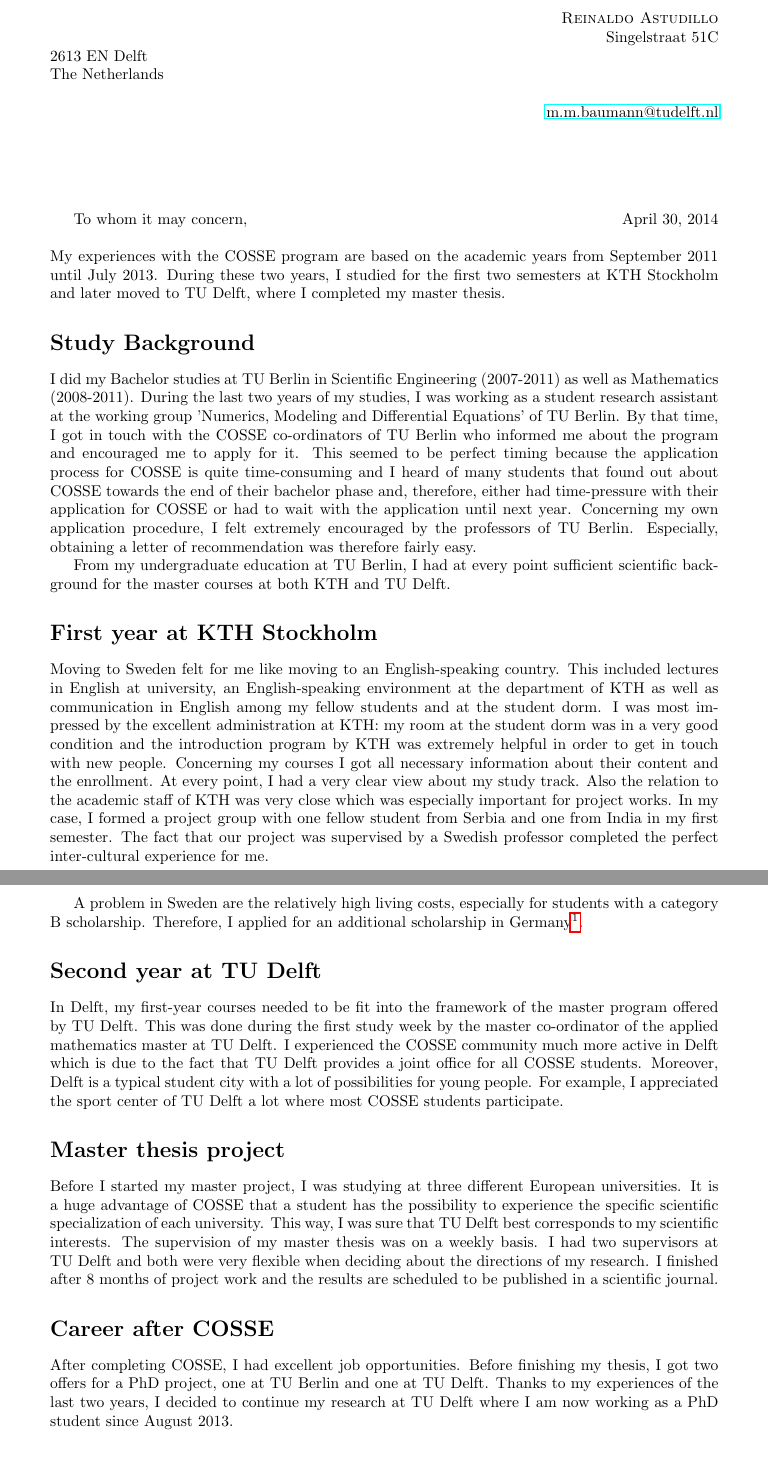
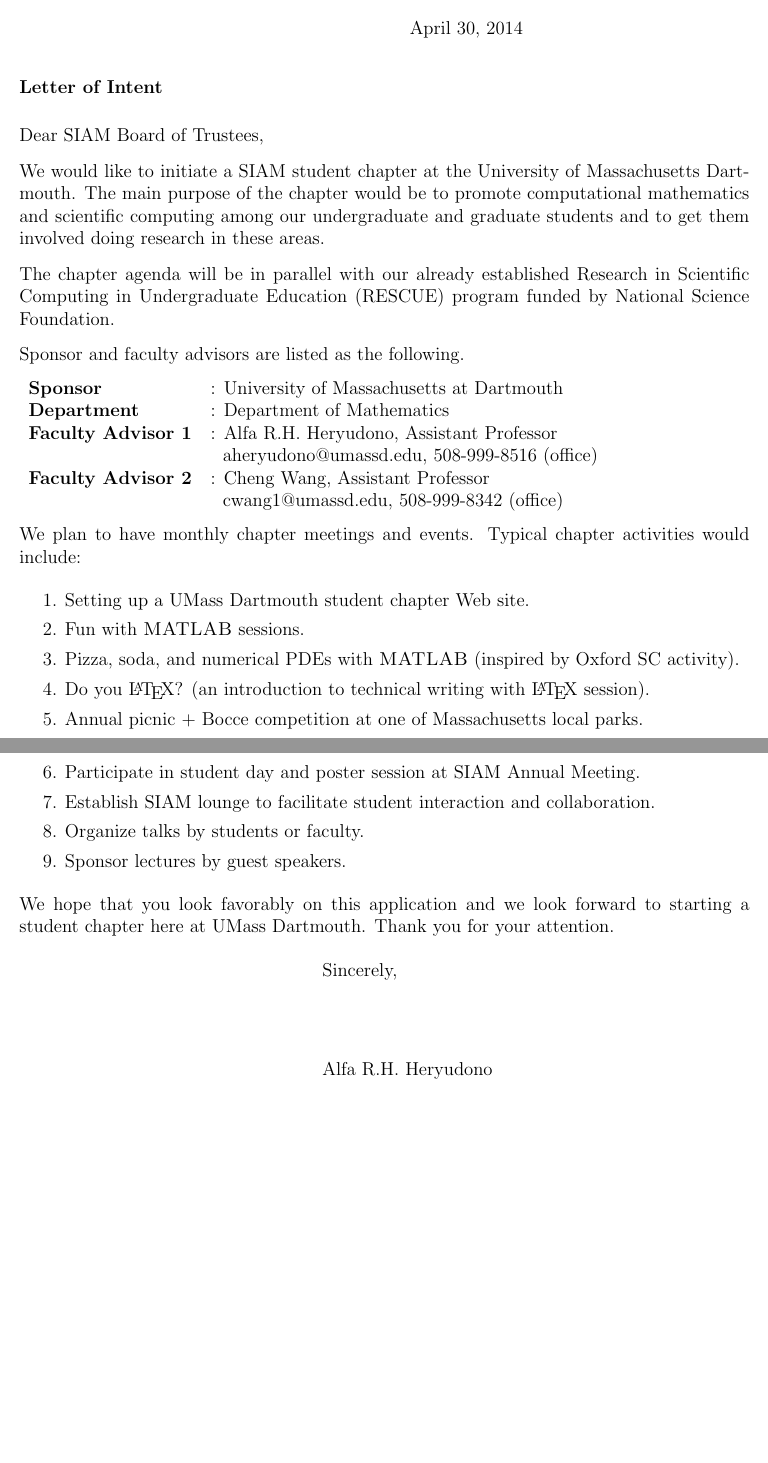
Before and after one commit to ManuelMBaumann/SIAM_student_chapter, a LaTeX letter (siam_application.tex): two parts of pages 1 and 2 of 2, joined at a grey line, cut at the place of the change, the shorter picture padded with empty space. Compiled offline with pdfLaTeX.

Commit message:
by Reinaldo Wed Apr 30 17:40:49 CEST 2014

```diff
--- a/siam_application.tex
+++ b/siam_application.tex
@@ -3,0 +2 @@
+\usepackage{fullpage}
@@ -4 +4,4 @@
 
+\address{Department of Mathematics \\ University of Massachusetts at Dartmouth \\
+    285 Old Westport Road \\ Dartmouth, MA 02747}
+    \signature{Alfa R.H. Heryudono}
@@ -7,35 +8,43 @@
 
-\begin{document}
-%\maketitle
-\hfill \textsc{Reinaldo Astudillo}
+    \begin{document}
 
-\hfill Singelstraat 51C \\
-\hfill 2613 EN Delft \\
-\hfill The Netherlands \\
-\hfill
+    \begin{letter}{\textbf{Letter of Intent}}
 
-\hfill \href{mailto:m.m.baumann@tudelft.nl}{m.m.baumann@tudelft.nl}
+    \opening{Dear SIAM Board of Trustees,}
 
+    We would like to initiate a SIAM student chapter at the University of Massachusetts Dartmouth. The main purpose of the chapter would be to promote computational mathematics and scientific computing among our undergraduate and graduate students and to get them involved doing research in these areas.
 
-\vspace{2cm}
+    The chapter agenda will be in parallel with our already established Research in Scientific Computing in Undergraduate Education (RESCUE) program funded by National Science Foundation.
 
-To whom it may concern, \hfill \today
-\\ \\
-My experiences with the COSSE program are based on the academic years from September 2011 until July 2013. During these two years, I studied for the first two semesters at KTH Stockholm and later moved to TU Delft, where I completed my master thesis.
-\section*{Study Background}
-I did my Bachelor studies at TU Berlin in Scientific Engineering (2007-2011) as well as Mathematics (2008-2011). During the last two years of my studies, I was working as a student research assistant at the working group 'Numerics, Modeling and Differential Equations' of TU Berlin. By that time, I got in touch with the COSSE co-ordinators of TU Berlin who informed me about the program and encouraged me to apply for it. This seemed to be perfect timing because the application process for COSSE is quite time-consuming and I heard of many students that found out about COSSE towards the end of their bachelor phase and, therefore, either had time-pressure with their application for COSSE or had to wait with the application until next year. Concerning my own application procedure, I felt extremely encouraged by the professors of TU Berlin. Especially, obtaining a letter of recommendation was therefore fairly easy.
+    Sponsor and faculty advisors are listed as the following.
 
-From my undergraduate education at TU Berlin, I had at every point sufficient scientific background for the master courses at both KTH and TU Delft.
-\section*{First year at KTH Stockholm}
-Moving to Sweden felt for me like moving to an English-speaking country. This included lectures in English at university, an English-speaking environment at the department of KTH as well as communication in English among my fellow students and at the student dorm. I was most impressed by the excellent administration at KTH: my room at the student dorm was in a very good condition and the introduction program by KTH was extremely helpful in order to get in touch with new people. Concerning my courses I got all necessary information about their content and the enrollment. At every point, I had a very clear view about my study track. Also the relation to the academic staff of KTH was very close which was especially important for project works. In my case, I formed a project group with one fellow student from Serbia and one from India in my first semester. The fact that our project was supervised by a Swedish professor completed the perfect inter-cultural experience for me.
+    \begin{tabular}{ll}
+    \textbf{Sponsor} &: University of Massachusetts at Dartmouth \\
+        \textbf{Department} &: Department of Mathematics \\
+        \textbf{Faculty Advisor 1} &: Alfa R.H. Heryudono, Assistant Professor \\
+                                        &\ \ aheryudono@umassd.edu, 508-999-8516 (office) \\
+                                        \textbf{Faculty Advisor 2} &: Cheng Wang, Assistant Professor \\
+                                                                        &\ \ cwang1@umassd.edu, 508-999-8342 (office) \\
+                                                                        \end{tabular}
 
-A problem in Sweden are the relatively high living costs, especially for students with a category B scholarship. Therefore, I applied for an additional scholarship in Germany\footnote{My scholarship of 150 EUR/month was financed by the Friedrich-Ebert foundation, \url{http://www.fes.de/studienfoerderung/information-in-english}}.
-\section*{Second year at TU Delft}
-In Delft, my first-year courses needed to be fit into the framework of the master program offered by TU Delft. This was done during the first study week by the master co-ordinator of the applied mathematics master at TU Delft. I experienced the COSSE community much more active in Delft which is due to the fact that TU Delft provides a joint office for all COSSE students. Moreover, Delft is a typical student city with a lot of possibilities for young people. For example, I appreciated the sport center of TU Delft a lot where most COSSE students participate.
-\section*{Master thesis project}
-Before I started my master project, I was studying at three different European universities. It is a huge advantage of COSSE that a student has the possibility to experience the specific scientific specialization of each university. This way, I was sure that TU Delft best corresponds to my scientific interests. The supervision of my master thesis was on a weekly basis. I had two supervisors at TU Delft and both were very flexible when deciding about the directions of my research. I finished after 8 months of project work and the results are scheduled to be published in a scientific journal.
-\section*{Career after COSSE}
-After completing COSSE, I had excellent job opportunities. Before finishing my thesis, I got two offers for a PhD project, one at TU Berlin and one at TU Delft. Thanks to my experiences of the last two years, I decided to continue my research at TU Delft where I am now working as a PhD student since August 2013.
+                                                                        We plan to have monthly chapter meetings and events. Typical chapter activities would include:
+                                                                        \begin{enumerate}
+                                                                        \item Setting up a UMass Dartmouth student chapter Web site.
+                                                                        \item Fun with \textsc{MATLAB} sessions.
+                                                                        \item Pizza, soda, and numerical PDEs with \textsc{MATLAB} (inspired by Oxford SC activity).
+                                                                        \item Do you \LaTeX ? (an introduction to technical writing with \LaTeX\ session).
+                                                                        \item Annual picnic + Bocce competition at one of Massachusetts local parks.
+                                                                        \newpage
+                                                                        \item Participate in student day and poster session at SIAM Annual Meeting.
+                                                                        \item Establish SIAM lounge to facilitate student interaction and collaboration.
+                                                                        \item Organize talks by students or faculty.
+                                                                        \item Sponsor lectures by guest speakers.
+                                                                        \end{enumerate}
 
-\vspace{0.7cm} With  best regards,\\
+                                                                        We hope that you look favorably on this application and we look forward to starting a student chapter here at UMass Dartmouth. Thank you for your attention.
 
+                                                                        \closing{Sincerely,}
+
+                                                                        \end{letter}
+
+                                                                        \end{document}
```
Also changed, not shown: siam_application.tex (10 more changed lines).
